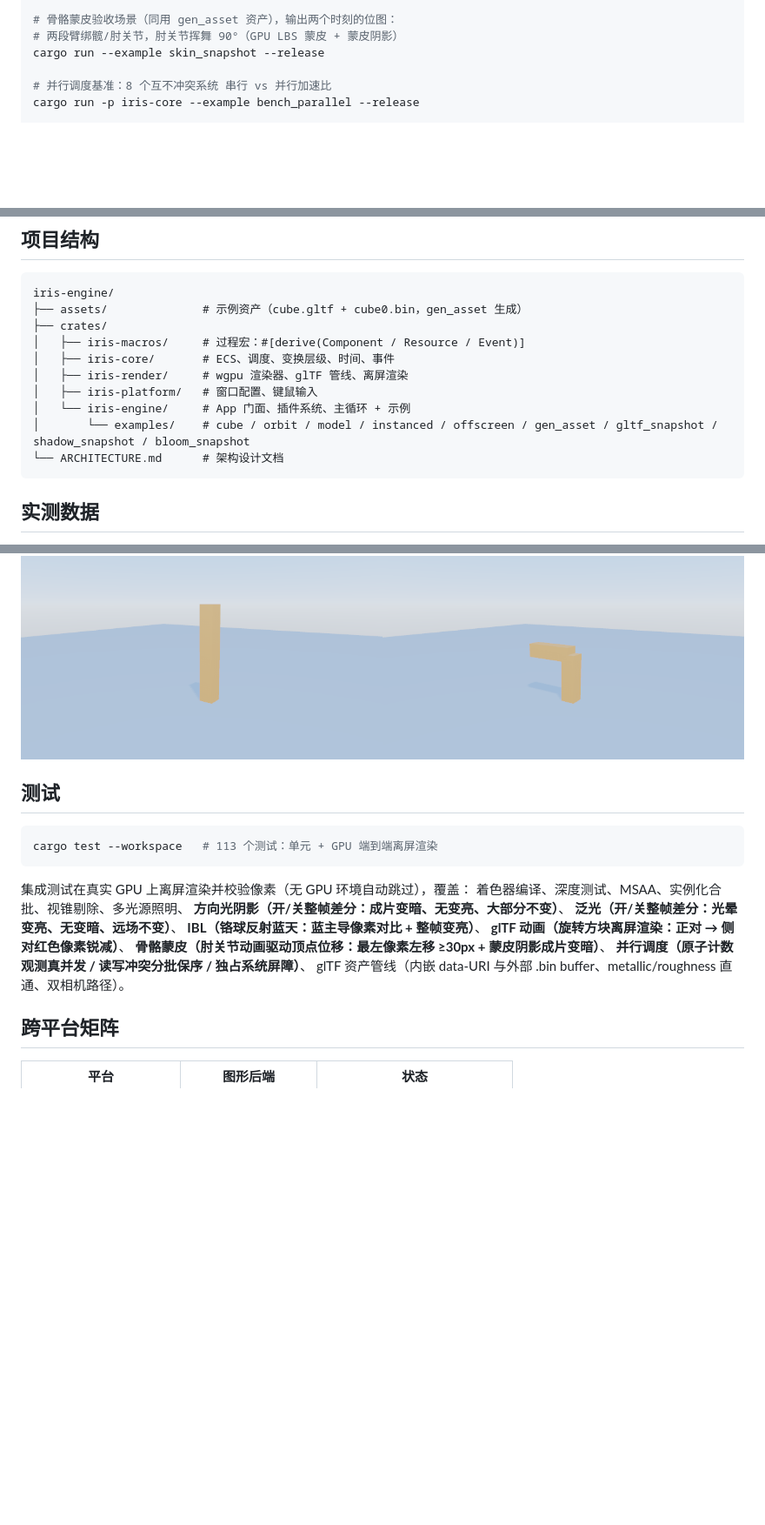
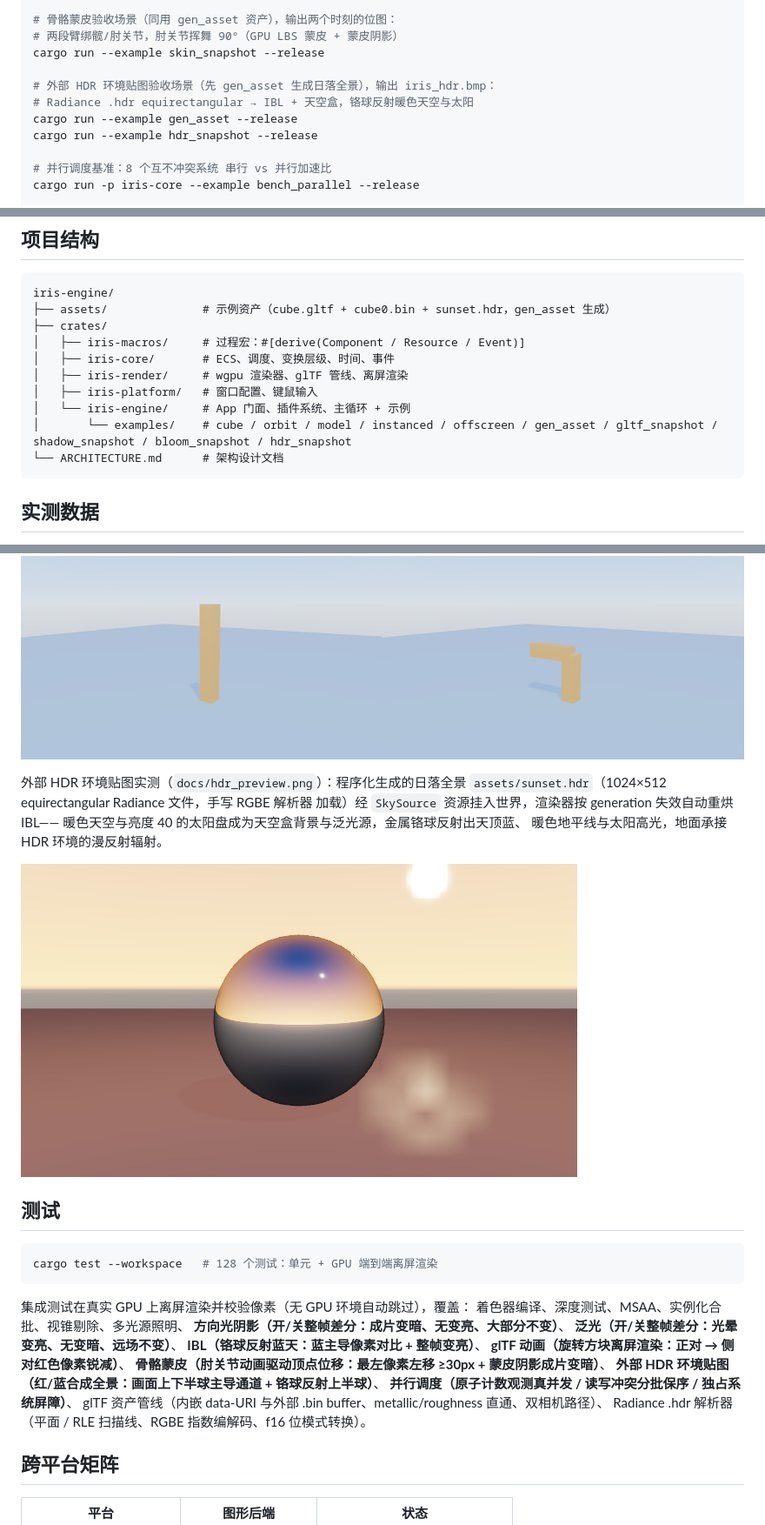
Before and after one commit to Ricardo-Kaslana/iris-engine, a Markdown page: README.md, 3 parts joined by grey strips. Shown at 87% size. Rendered like a GitHub page; pictures changed too: docs/hdr_preview.png (added); blank space fills up the shorter version.

````diff
--- a/README.md
+++ b/README.md
@@ -82,6 +82,11 @@ cargo run --example anim_snapshot --release
 # 骨骼蒙皮验收场景（同用 gen_asset 资产），输出两个时刻的位图：
 # 两段臂绑髋/肘关节，肘关节挥舞 90°（GPU LBS 蒙皮 + 蒙皮阴影）
 cargo run --example skin_snapshot --release
+
+# 外部 HDR 环境贴图验收场景（先 gen_asset 生成日落全景），输出 iris_hdr.bmp：
+# Radiance .hdr equirectangular → IBL + 天空盒，铬球反射暖色天空与太阳
+cargo run --example gen_asset --release
+cargo run --example hdr_snapshot --release
 
 # 并行调度基准：8 个互不冲突系统 串行 vs 并行加速比
 cargo run -p iris-core --example bench_parallel --release
@@ -131,14 +136,14 @@ flowchart TB
 
 ```
 iris-engine/
-├── assets/              # 示例资产（cube.gltf + cube0.bin，gen_asset 生成）
+├── assets/              # 示例资产（cube.gltf + cube0.bin + sunset.hdr，gen_asset 生成）
 ├── crates/
 │   ├── iris-macros/     # 过程宏：#[derive(Component / Resource / Event)]
 │   ├── iris-core/       # ECS、调度、变换层级、时间、事件
 │   ├── iris-render/     # wgpu 渲染器、glTF 管线、离屏渲染
 │   ├── iris-platform/   # 窗口配置、键鼠输入
 │   └── iris-engine/     # App 门面、插件系统、主循环 + 示例
-│       └── examples/    # cube / orbit / model / instanced / offscreen / gen_asset / gltf_snapshot / shadow_snapshot / bloom_snapshot
+│       └── examples/    # cube / orbit / model / instanced / offscreen / gen_asset / gltf_snapshot / shadow_snapshot / bloom_snapshot / hdr_snapshot
 └── ARCHITECTURE.md      # 架构设计文档
 ```
 
@@ -207,10 +212,18 @@ glTF 动画实测（`docs/anim_preview.png`，左 t=0 / 右 t=1）：`anim_cube.
 
 ![骨骼蒙皮](docs/skin_preview.png)
 
+外部 HDR 环境贴图实测（`docs/hdr_preview.png`）：程序化生成的日落全景
+`assets/sunset.hdr`（1024×512 equirectangular Radiance 文件，手写 RGBE 解析器
+加载）经 `SkySource` 资源挂入世界，渲染器按 generation 失效自动重烘 IBL——
+暖色天空与亮度 40 的太阳盘成为天空盒背景与泛光源，金属铬球反射出天顶蓝、
+暖色地平线与太阳高光，地面承接 HDR 环境的漫反射辐射。
+
+![外部 HDR 环境贴图](docs/hdr_preview.png)
+
 ## 测试
 
 ```sh
-cargo test --workspace   # 113 个测试：单元 + GPU 端到端离屏渲染
+cargo test --workspace   # 128 个测试：单元 + GPU 端到端离屏渲染
 ```
 
 集成测试在真实 GPU 上离屏渲染并校验像素（无 GPU 环境自动跳过），覆盖：
@@ -220,8 +233,10 @@ cargo test --workspace   # 113 个测试：单元 + GPU 端到端离屏渲染
 **IBL（铬球反射蓝天：蓝主导像素对比 + 整帧变亮）**、
 **glTF 动画（旋转方块离屏渲染：正对 → 侧对红色像素锐减）**、
 **骨骼蒙皮（肘关节动画驱动顶点位移：最左像素左移 ≥30px + 蒙皮阴影成片变暗）**、
+**外部 HDR 环境贴图（红/蓝合成全景：画面上下半球主导通道 + 铬球反射上半球）**、
 **并行调度（原子计数观测真并发 / 读写冲突分批保序 / 独占系统屏障）**、
-glTF 资产管线（内嵌 data-URI 与外部 .bin buffer、metallic/roughness 直通、双相机路径）。
+glTF 资产管线（内嵌 data-URI 与外部 .bin buffer、metallic/roughness 直通、双相机路径）、
+Radiance .hdr 解析器（平面 / RLE 扫描线、RGBE 指数编解码、f16 位模式转换）。
 
 ## 跨平台矩阵
 
````
Also changed, not shown: other parts of README.md (+2 -2 lines), ARCHITECTURE.md (+25 -3 lines), 10 other files.
